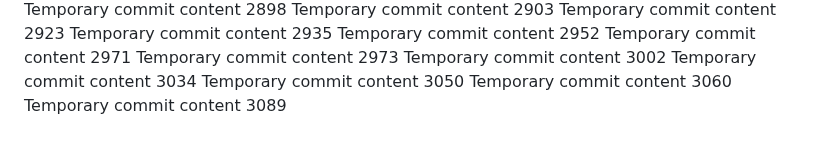
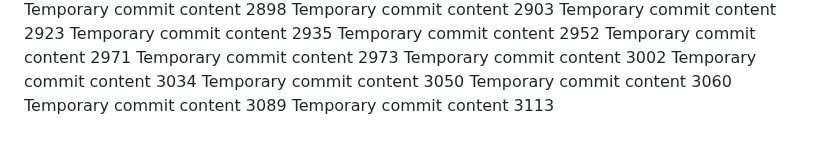
Before and after one commit to Chance27/p8105_hw1_sc5126, a Markdown page: report.md, the part around the change. Drawn GitHub-style.

```diff
--- a/report.md
+++ b/report.md
@@ -262,3 +262,4 @@ Temporary commit content 3034
 Temporary commit content 3050
 Temporary commit content 3060
 Temporary commit content 3089
+Temporary commit content 3113
```
